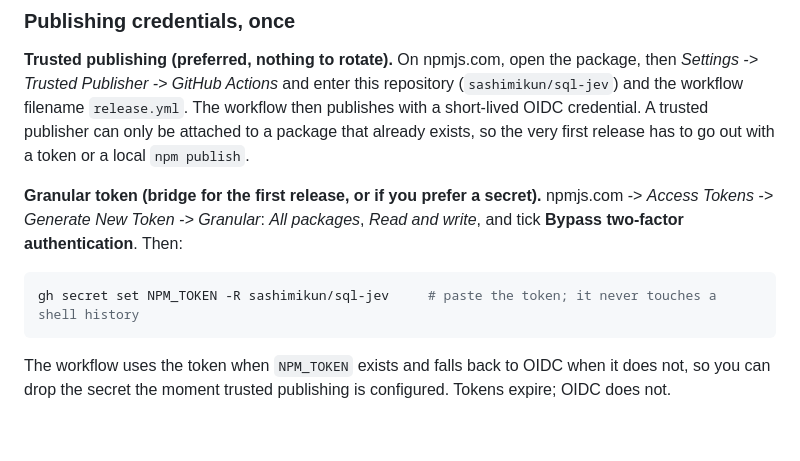
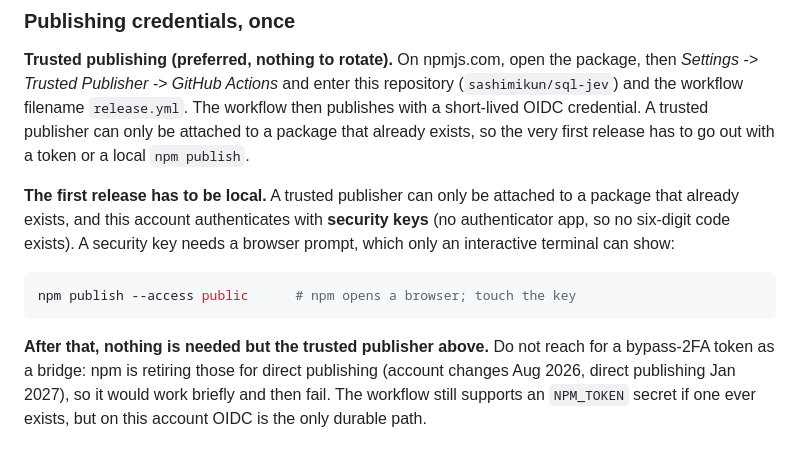
Before and after one commit to sashimikun/sql-jev, a Markdown page: CONTRIBUTING.md, the part around the change. GitHub-like rendering.

Commit message:
docs: record that this account uses security keys, so the first publish is local
The documented bridge was a granular token with bypass 2FA. This npm account has no authenticator app -
it authenticates with security keys - and npm is retiring bypass tokens for direct publishing anyway
(account changes Aug 2026, direct publishing Jan 2027). The first release therefore goes out from an
interactive terminal so the key can be touched, and every release after it uses trusted publishing
with no credential at all.

````diff
--- a/CONTRIBUTING.md
+++ b/CONTRIBUTING.md
@@ -88,13 +88,16 @@ the workflow filename `release.yml`. The workflow then publishes with a short-li
 A trusted publisher can only be attached to a package that already exists, so the very first release
 has to go out with a token or a local `npm publish`.
 
-**Granular token (bridge for the first release, or if you prefer a secret).** npmjs.com -> *Access
-Tokens -> Generate New Token -> Granular*: *All packages*, *Read and write*, and tick **Bypass
-two-factor authentication**. Then:
+**The first release has to be local.** A trusted publisher can only be attached to a package that
+already exists, and this account authenticates with **security keys** (no authenticator app, so no
+six-digit code exists). A security key needs a browser prompt, which only an interactive terminal can
+show:
 
 ```bash
-gh secret set NPM_TOKEN -R sashimikun/sql-jev     # paste the token; it never touches a shell history
+npm publish --access public      # npm opens a browser; touch the key
 ```
 
-The workflow uses the token when `NPM_TOKEN` exists and falls back to OIDC when it does not, so you can
-drop the secret the moment trusted publishing is configured. Tokens expire; OIDC does not.
+**After that, nothing is needed but the trusted publisher above.** Do not reach for a bypass-2FA token
+as a bridge: npm is retiring those for direct publishing (account changes Aug 2026, direct publishing
+Jan 2027), so it would work briefly and then fail. The workflow still supports an `NPM_TOKEN` secret if
+one ever exists, but on this account OIDC is the only durable path.
````
